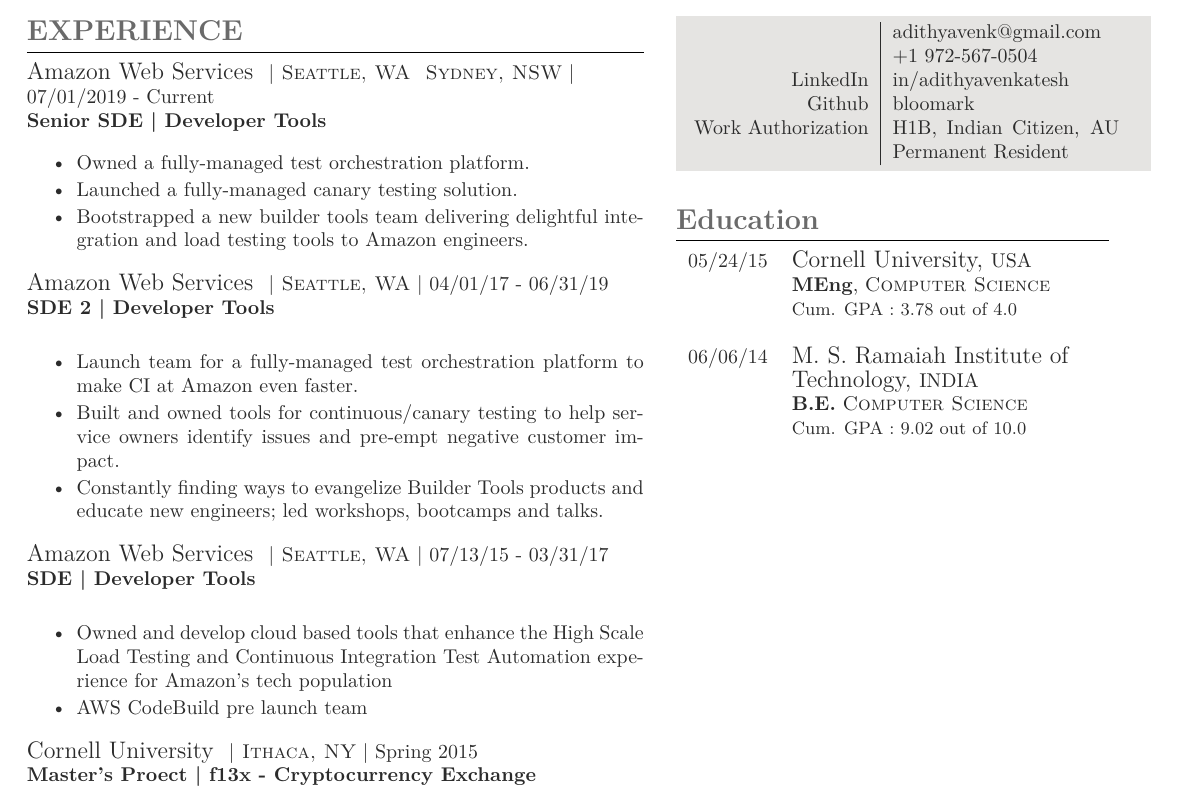
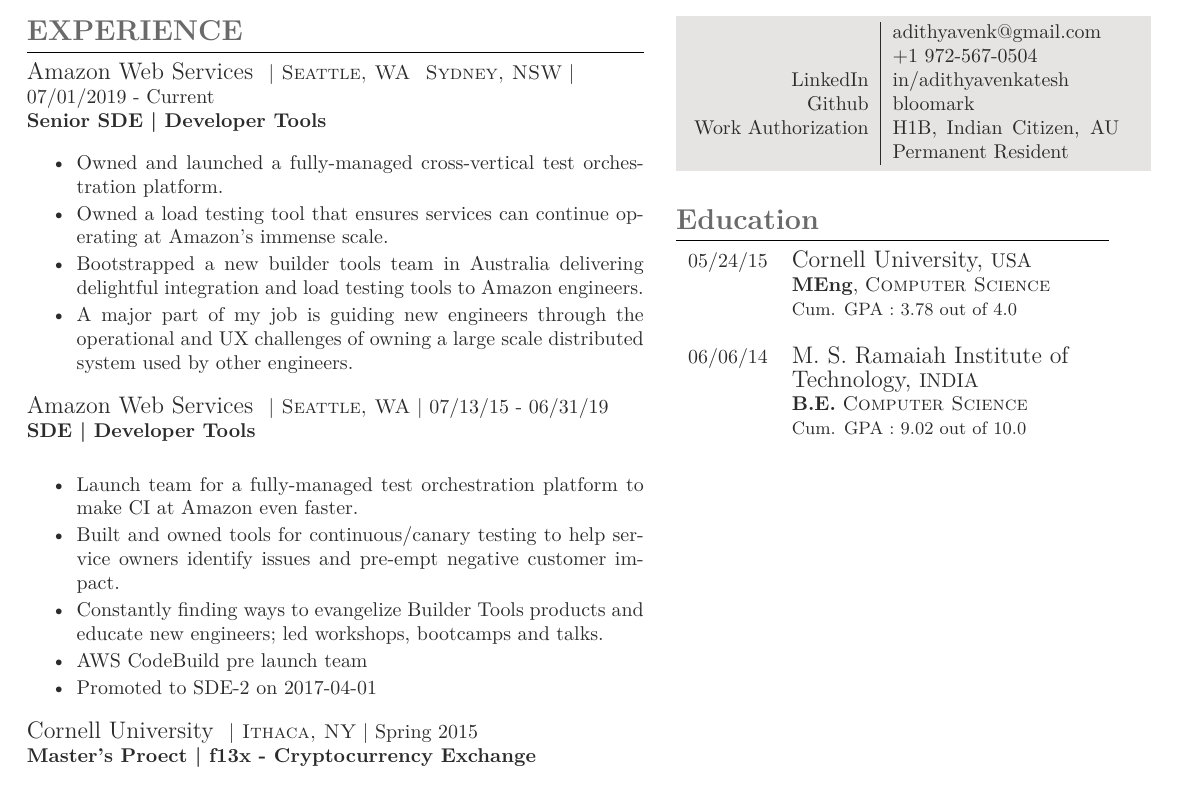
Before and after one commit to bloomark/resume, a LaTeX CV (cv_3.tex): part of the page, cut so that both start at the same text. The pictures show the PDF file cv_3.pdf that the author committed with the source.

Commit message:
2022-01-27 updates

```diff
--- a/cv_3.tex
+++ b/cv_3.tex
@@ -105,18 +103,14 @@
+    \item Owned a load testing tool that ensures services can continue operating at Amazon's immense scale.
+    \item Bootstrapped a new builder tools team in Australia delivering delightful integration and load testing tools to Amazon engineers.
+    \item A major part of my job is guiding new engineers through the operational and UX challenges of owning a large scale distributed system used by other engineers.
 \end{itemize}\\
 
 
-{\raggedright\large Amazon Web Services \normalsize\textsc{ | Seattle, WA} | 04/01/17 - 06/31/19\\
-\textbf{SDE 2 | Developer Tools}\\[5pt]}
+{\raggedright\large Amazon Web Services \normalsize\textsc{ | Seattle, WA} | 07/13/15 - 06/31/19\\
+\textbf{SDE | Developer Tools}\\[5pt]}
 \vspace{0pt}
 \begin{itemize}\itemsep-0.25em
     \item Launch team for a fully-managed test orchestration platform to make CI at Amazon even faster.
     \item Built and owned tools for continuous/canary testing to help service owners identify issues and pre-empt negative customer impact.
     \item Constantly finding ways to evangelize Builder Tools products and educate new engineers; led workshops, bootcamps and talks.
-\end{itemize}\\
-
-{\raggedright\large Amazon Web Services \normalsize\textsc{ | Seattle, WA} | 07/13/15 - 03/31/17\\
-\textbf{SDE | Developer Tools}\\[5pt]}
-\vspace{0pt}
-\begin{itemize}\itemsep-0.25em
-    \item Owned and develop cloud based tools that enhance the High Scale Load Testing and Continuous Integration Test Automation experience for Amazon's tech population
     \item AWS CodeBuild pre launch team
```
Also changed, not shown: cv_3.pdf, cv_3.tex (5 more changed lines).
